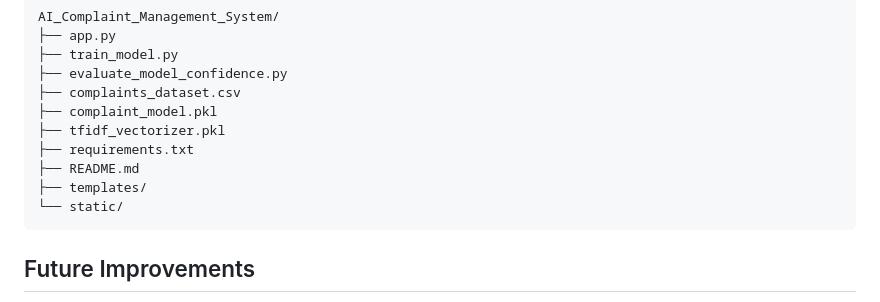
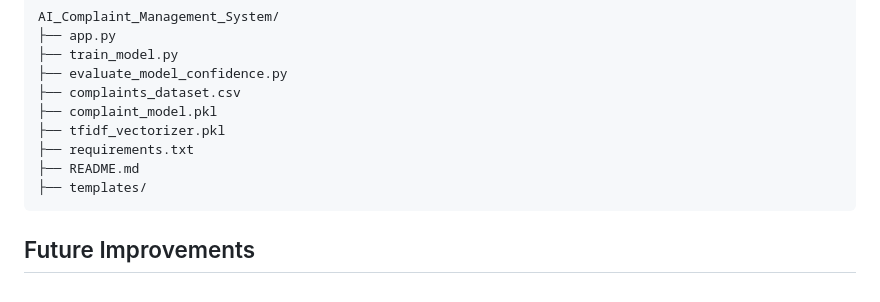
Before and after one commit to Gulshankumar79/AI-Complaint-Management-System, a Markdown page: README.md, the part around the change. Rendered like a GitHub page.

````diff
--- a/README.md
+++ b/README.md
@@ -81,7 +81,6 @@ AI_Complaint_Management_System/
 ├── requirements.txt
 ├── README.md
 ├── templates/
-└── static/
 ```
 
 ## Future Improvements
````
